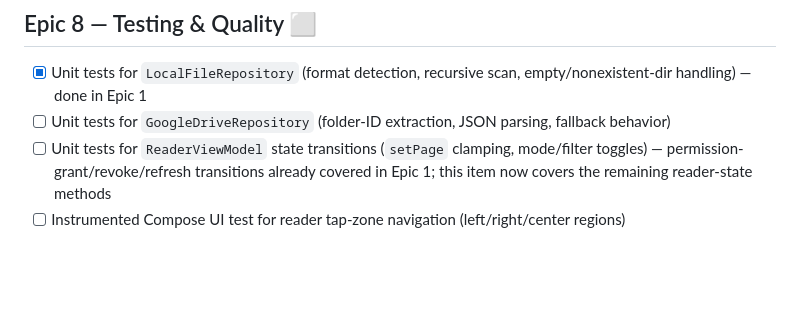
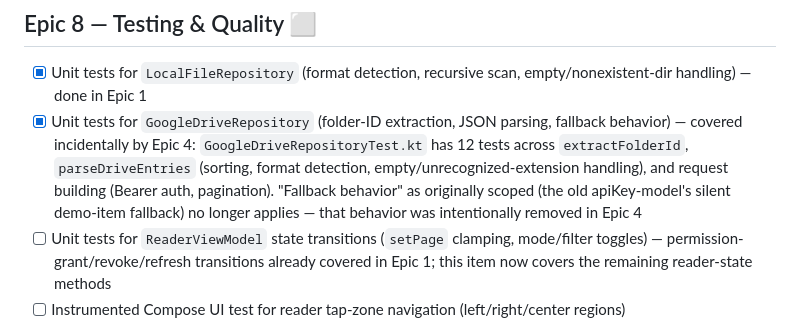
Before and after one commit to anythingvn/ComicAnything, a Markdown page: PROJECT_TASKS.md, the part around the change. Rendered like a GitHub page; blank space fills up the shorter version.

Commit message:
docs: mark GoogleDriveRepository unit tests done in Epic 8
Already satisfied incidentally by Epic 4's GoogleDriveRepositoryTest.kt.

```diff
--- a/PROJECT_TASKS.md
+++ b/PROJECT_TASKS.md
@@ -103,7 +103,7 @@ anything that assumes the app can read files on a real device.
 
 ## Epic 8 — Testing & Quality ⬜
 - [x] Unit tests for `LocalFileRepository` (format detection, recursive scan, empty/nonexistent-dir handling) — done in Epic 1
-- [ ] Unit tests for `GoogleDriveRepository` (folder-ID extraction, JSON parsing, fallback behavior)
+- [x] Unit tests for `GoogleDriveRepository` (folder-ID extraction, JSON parsing, fallback behavior) — covered incidentally by Epic 4: `GoogleDriveRepositoryTest.kt` has 12 tests across `extractFolderId`, `parseDriveEntries` (sorting, format detection, empty/unrecognized-extension handling), and request building (Bearer auth, pagination). "Fallback behavior" as originally scoped (the old apiKey-model's silent demo-item fallback) no longer applies — that behavior was intentionally removed in Epic 4
 - [ ] Unit tests for `ReaderViewModel` state transitions (`setPage` clamping, mode/filter toggles) — permission-grant/revoke/refresh transitions already covered in Epic 1; this item now covers the remaining reader-state methods
 - [ ] Instrumented Compose UI test for reader tap-zone navigation (left/right/center regions)
 - [ ] Manual QA pass on a physical device or emulator covering: local scan with real files, Drive folder with a real API key, all 4 reading modes, all 5 color filters
```
